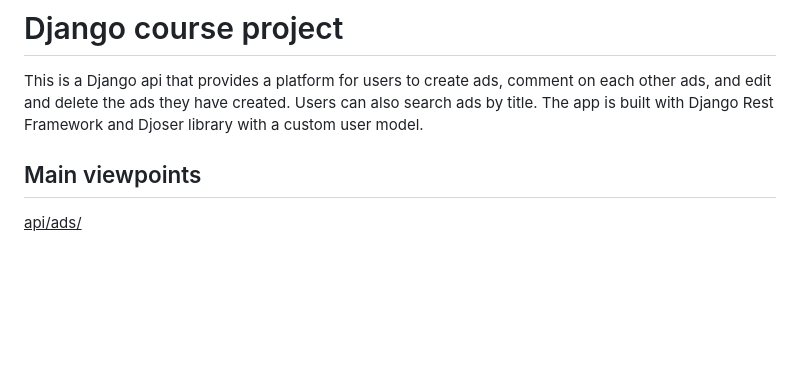
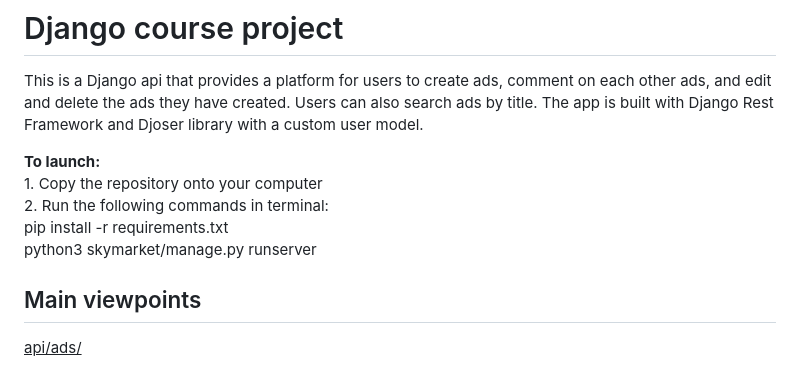
Before and after one commit to Apellun/Django-Ads-Service, a Markdown page: README.md, the part around the change. Drawn GitHub-style; blank space fills up the shorter version.

```diff
--- a/README.md
+++ b/README.md
@@ -1,6 +1,12 @@
 # Django course project
 
 <p>This is a Django api that provides a platform for users to create ads, comment on each other ads, and edit and delete the ads they have created. Users can also search ads by title. The app is built with Django Rest Framework and Djoser library with a custom user model.</p>
+
+<p> <b>To launch:</b>
+<br>1. Copy the repository onto your computer
+<br>2. Run the following commands in terminal:
+<br>pip install -r requirements.txt
+<br>python3 skymarket/manage.py runserver </p>
 
 ## Main viewpoints
 
```
